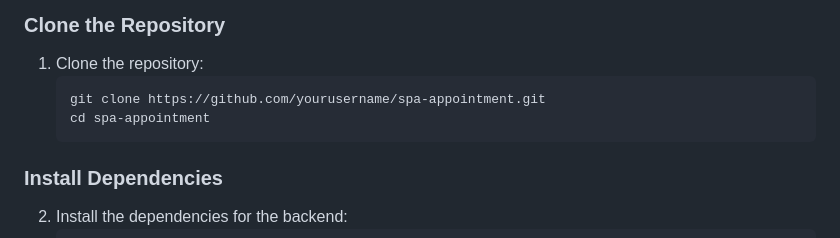
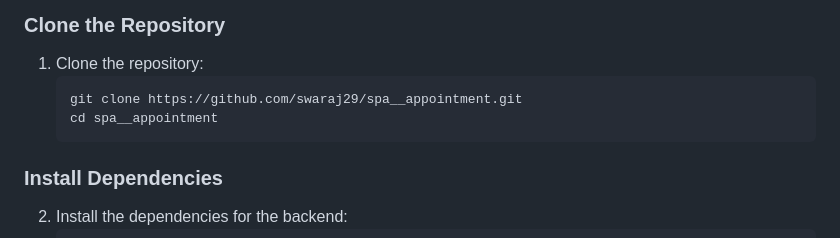
Before and after one commit to swaraj29/spa__appointment, a Markdown page: README.md, the part around the change. Rendered like a GitHub page.

````diff
--- a/README.md
+++ b/README.md
@@ -38,8 +38,8 @@ The **Spa Appointment Booking System** provides a simple way for customers to bo
 
 1. Clone the repository:
     ```sh
-    git clone https://github.com/yourusername/spa-appointment.git
-    cd spa-appointment
+    git clone https://github.com/swaraj29/spa__appointment.git
+    cd spa__appointment
     ```
 
 ### Install Dependencies
````
